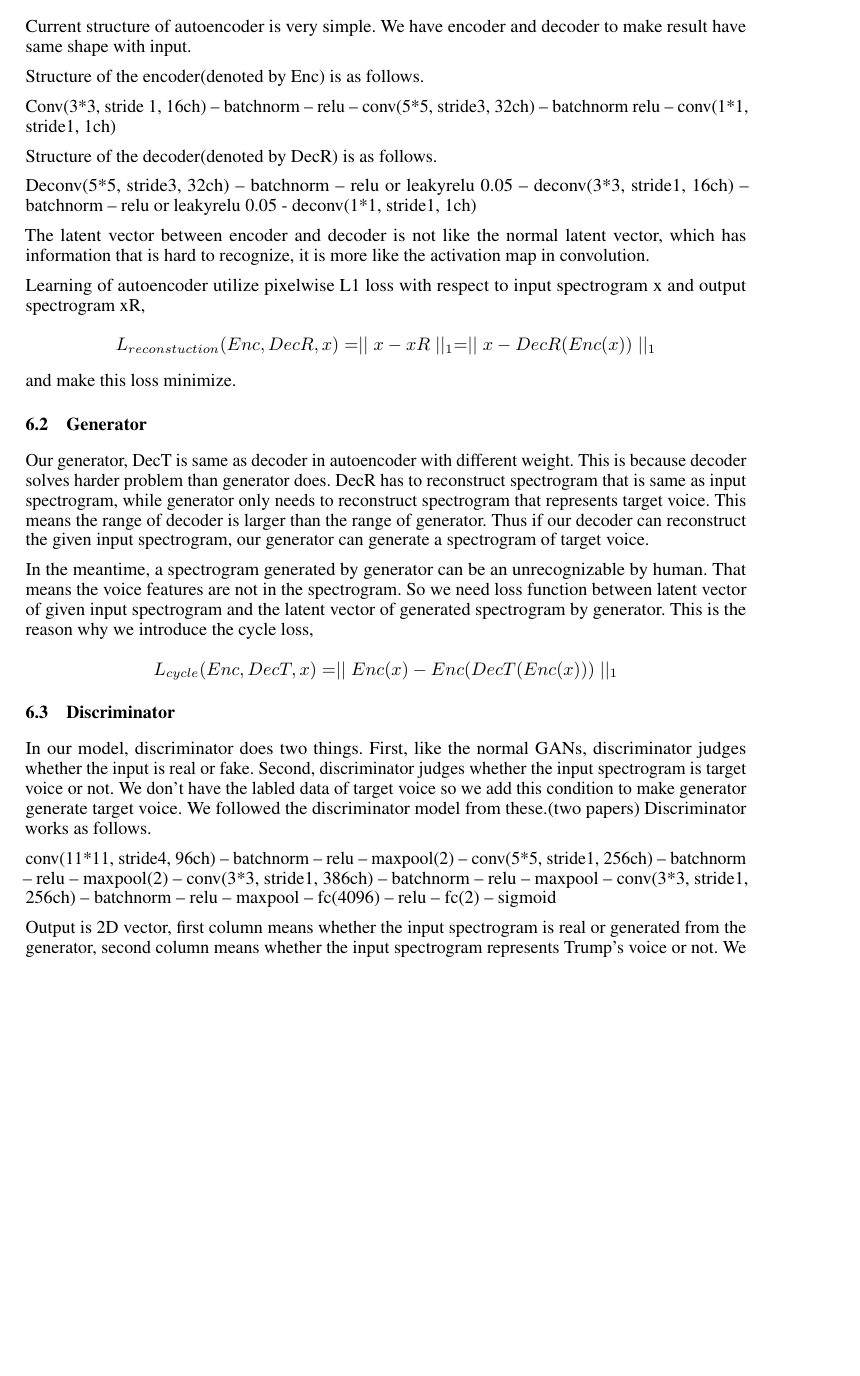
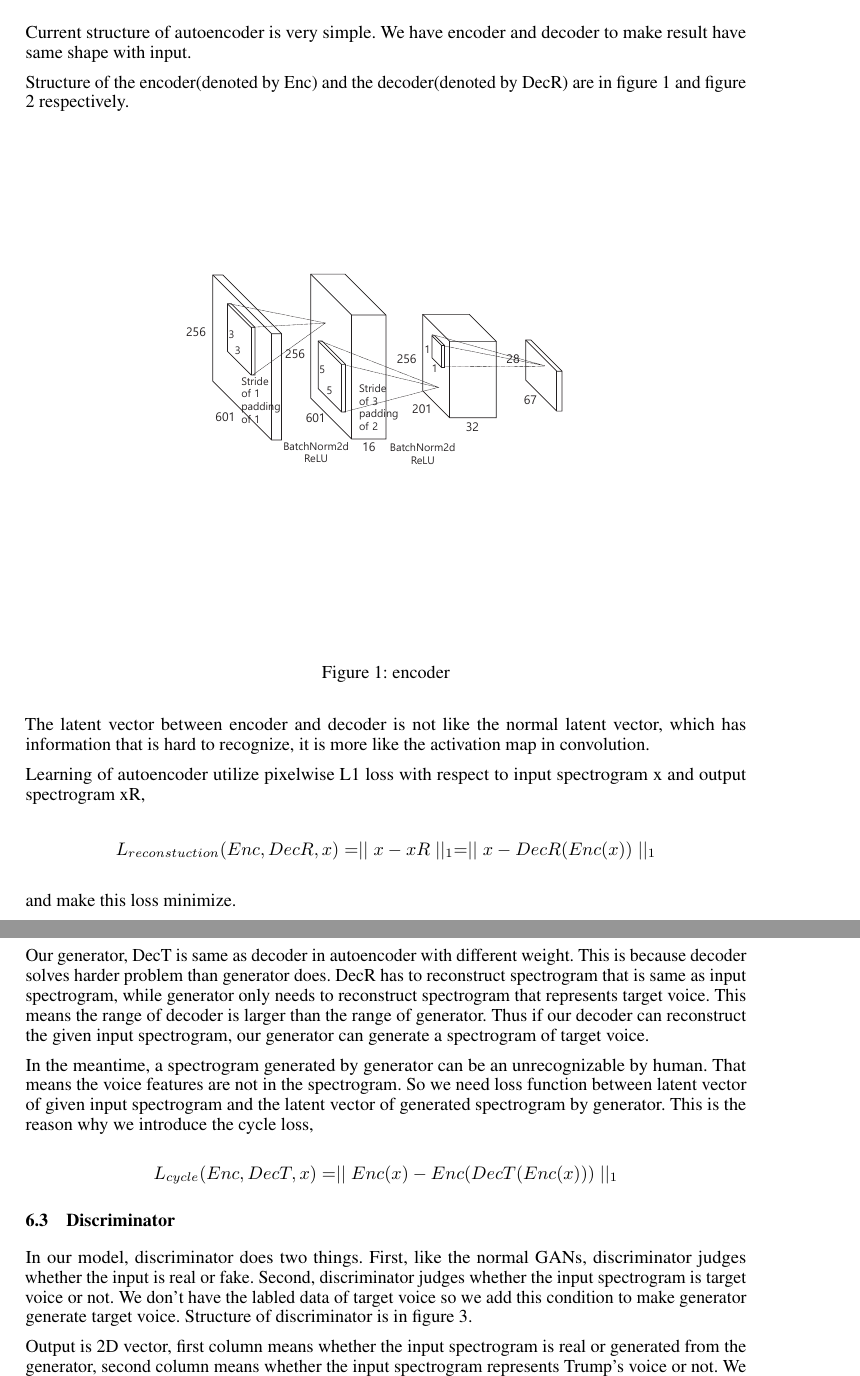
Before and after one commit to eternalray/proposal, a LaTeX paper (nips_2017.tex): part of page 4 of 7 before the commit and two parts of pages 4 and 5 of 8 after it, the two joined at a grey line, cut so that both start at the same text, the shorter picture padded with empty space. Compiled offline with pdfLaTeX.

Commit message:
version 3

```diff
--- a/nips_2017.tex
+++ b/nips_2017.tex
@@ -177,8 +177,10 @@ Our model has three parts, autoencoder, generator, and discriminator.
 
 Current structure of autoencoder is very simple. We have encoder and decoder to make result have same shape with input.
 
-Structure of the encoder(denoted by Enc) is as follows.
+Structure of the encoder(denoted by Enc) and the decoder(denoted by DecR) are in figure 1 and figure 2 respectively.
 
-Conv(3*3, stride 1, 16ch) – batchnorm – relu – conv(5*5, stride3, 32ch) – batchnorm relu – conv(1*1, stride1, 1ch)
+\begin{figure}[!htb]
+\includegraphics[width=\linewidth]{figures/Enc}
+\caption{encoder}
+\end{figure}
 
-Structure of the decoder(denoted by DecR) is as follows.
@@ -185,5 +190,5 @@ Structure of the decoder(denoted by DecR) is as follows.
+\end{figure}
 
-Deconv(5*5, stride3, 32ch) – batchnorm – relu or leakyrelu 0.05 – deconv(3*3, stride1, 16ch) – batchnorm – relu or leakyrelu 0.05 - deconv(1*1, stride1, 1ch)
 
 The latent vector between encoder and decoder is not like the normal latent vector, which has information that is hard to recognize, it is more like the activation map in convolution.
 
@@ -203,6 +208,5 @@ In the meantime, a spectrogram generated by generator can be an unrecognizable b
 
 \subsection{Discriminator}
 
-In our model, discriminator does two things. First, like the normal GANs, discriminator judges whether the input is real or fake. Second, discriminator judges whether the input spectrogram is target voice or not. We don't have the labled data of target voice so we add this condition to make generator generate target voice. We followed the discriminator model from these.(two papers) Discriminator works as follows.
+In our model, discriminator does two things. First, like the normal GANs, discriminator judges whether the input is real or fake. Second, discriminator judges whether the input spectrogram is target voice or not. We don't have the labled data of target voice so we add this condition to make generator generate target voice. Structure of discriminator is in figure 3.
 
-conv(11*11, stride4, 96ch) – batchnorm – relu – maxpool(2) – conv(5*5, stride1, 256ch) – batchnorm – relu – maxpool(2) – conv(3*3, stride1, 386ch) – batchnorm – relu – maxpool – conv(3*3, stride1, 256ch) – batchnorm – relu – maxpool – fc(4096) – relu – fc(2) – sigmoid
@@ -209,3 +216,5 @@ conv(11*11, stride4, 96ch) – batchnorm – relu – maxpool(2) – conv(5*5, s
+\end{figure}
+
 
 Output is 2D vector, first column means whether the input spectrogram is real or generated from the generator, second column means whether the input spectrogram represents Trump's voice or not. We calculate cross entropy loss as follows.
 
```
Also changed, not shown: figures/Dec.pdf (added), figures/Dis.pdf (added), figures/Enc.pdf (added), nips_2017.tex (8 more changed lines), 2 other files.
